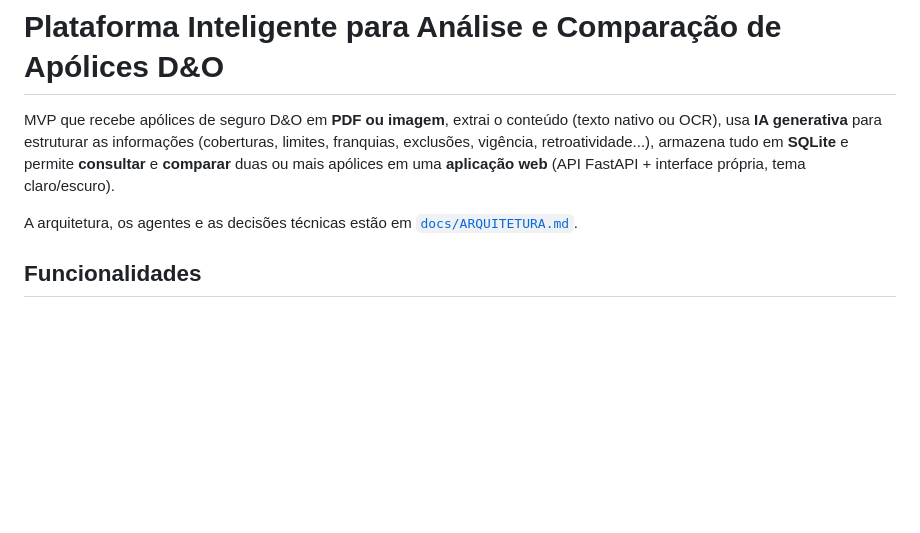
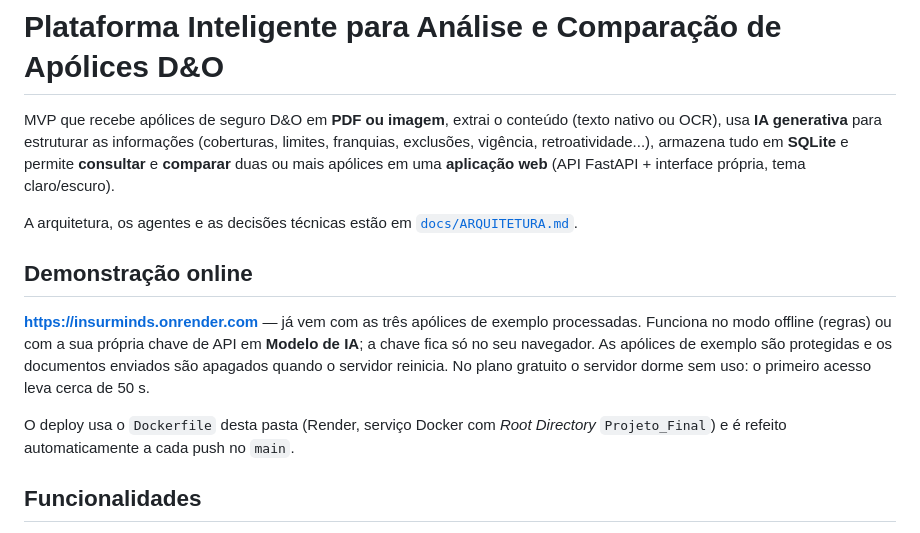
Before and after one commit to jpscard/InsurMinds, a Markdown page: Projeto_Final/README.md, the part around the change. Rendered like a GitHub page; blank space fills up the shorter version.

Commit message:
docs: link the live Projeto_Final demo on Render
Co-Authored-By: Claude Opus 5.5 <noreply@anthropic.com>

```diff
--- a/Projeto_Final/README.md
+++ b/Projeto_Final/README.md
@@ -6,6 +6,16 @@ vigência, retroatividade...), armazena tudo em **SQLite** e permite **consultar
 duas ou mais apólices em uma **aplicação web** (API FastAPI + interface própria, tema claro/escuro).
 
 A arquitetura, os agentes e as decisões técnicas estão em [`docs/ARQUITETURA.md`](docs/ARQUITETURA.md).
+
+## Demonstração online
+
+**https://insurminds.onrender.com** — já vem com as três apólices de exemplo processadas. Funciona no
+modo offline (regras) ou com a sua própria chave de API em **Modelo de IA**; a chave fica só no seu
+navegador. As apólices de exemplo são protegidas e os documentos enviados são apagados quando o
+servidor reinicia. No plano gratuito o servidor dorme sem uso: o primeiro acesso leva cerca de 50 s.
+
+O deploy usa o `Dockerfile` desta pasta (Render, serviço Docker com *Root Directory* `Projeto_Final`)
+e é refeito automaticamente a cada push no `main`.
 
 ## Funcionalidades
 
```
Also changed, not shown: README.md (+2 -0 lines).
